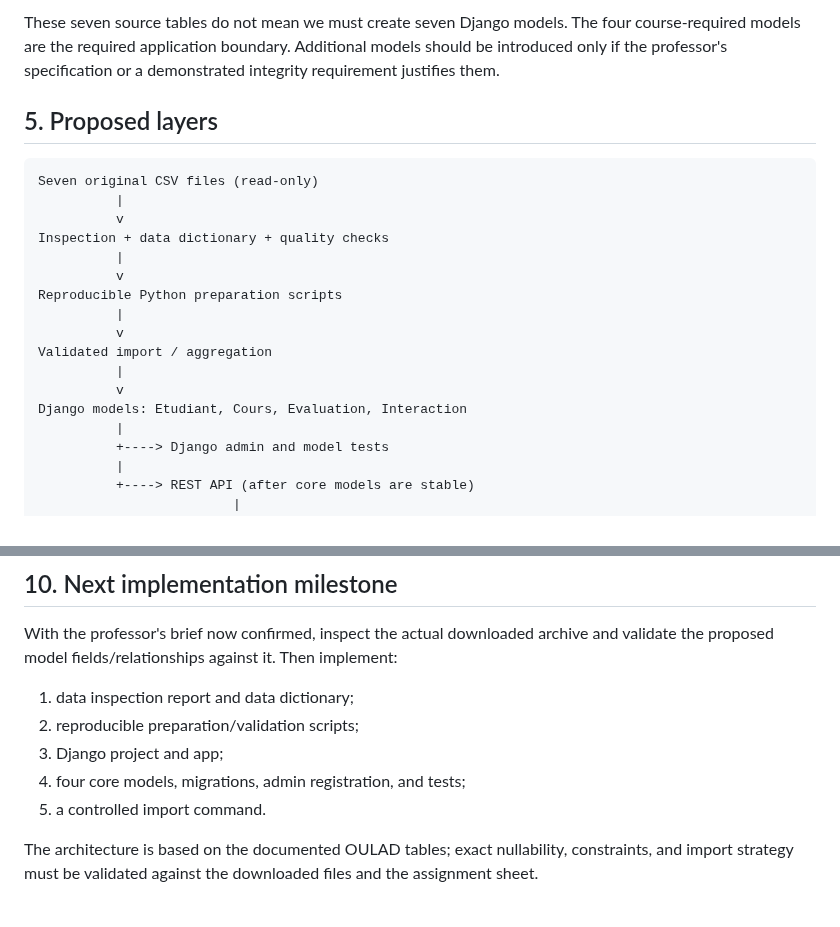
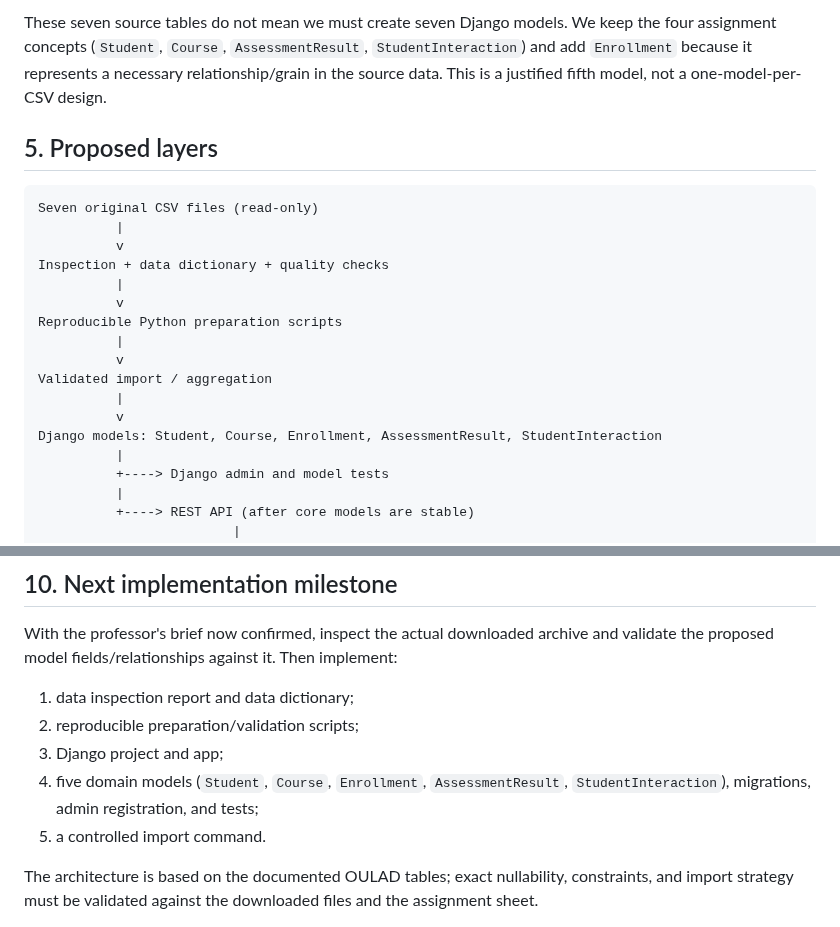
Before and after one commit to RosAI-27/OULA-DjangoProject, a Markdown page: docs/architecture.md, 2 parts joined by grey strips. Rendered like a GitHub page.

```diff
--- a/docs/architecture.md
+++ b/docs/architecture.md
@@ -79,5 +71,5 @@ Resource metadata in `vle.csv` includes `id_site`, module/presentation identifie
 
-These seven source tables do not mean we must create seven Django models. The four course-required models are the required application boundary. Additional models should be introduced only if the professor's specification or a demonstrated integrity requirement justifies them.
+These seven source tables do not mean we must create seven Django models. We keep the four assignment concepts (`Student`, `Course`, `AssessmentResult`, `StudentInteraction`) and add `Enrollment` because it represents a necessary relationship/grain in the source data. This is a justified fifth model, not a one-model-per-CSV design.
 
 ## 5. Proposed layers
 
@@ -94,7 +86,7 @@ Reproducible Python preparation scripts
 Validated import / aggregation
           |
           v
-Django models: Etudiant, Cours, Evaluation, Interaction
+Django models: Student, Course, Enrollment, AssessmentResult, StudentInteraction
           |
           +----> Django admin and model tests
           |
@@ -164,7 +156,7 @@ With the professor's brief now confirmed, inspect the actual downloaded archive
 1. data inspection report and data dictionary;
 2. reproducible preparation/validation scripts;
 3. Django project and app;
-4. four core models, migrations, admin registration, and tests;
+4. five domain models (`Student`, `Course`, `Enrollment`, `AssessmentResult`, `StudentInteraction`), migrations, admin registration, and tests;
 5. a controlled import command.
 
 The architecture is based on the documented OULAD tables; exact nullability, constraints, and import strategy must be validated against the downloaded files and the assignment sheet.
```
Also changed, not shown: other parts of docs/architecture.md (+18 -26 lines).
